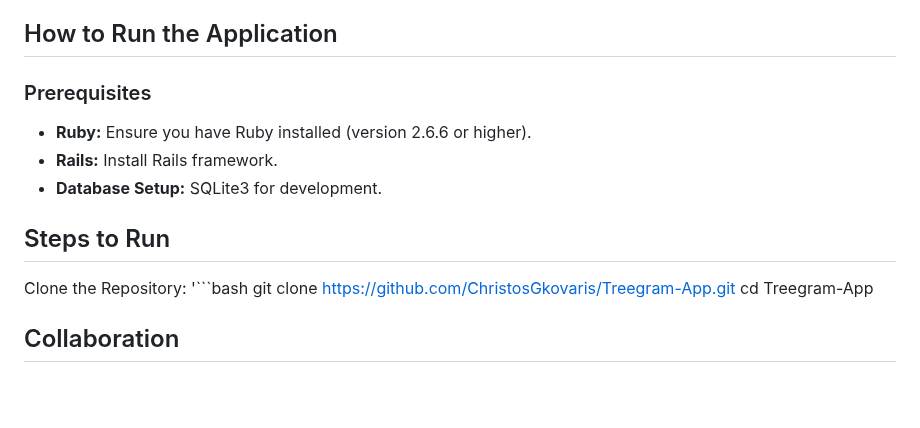
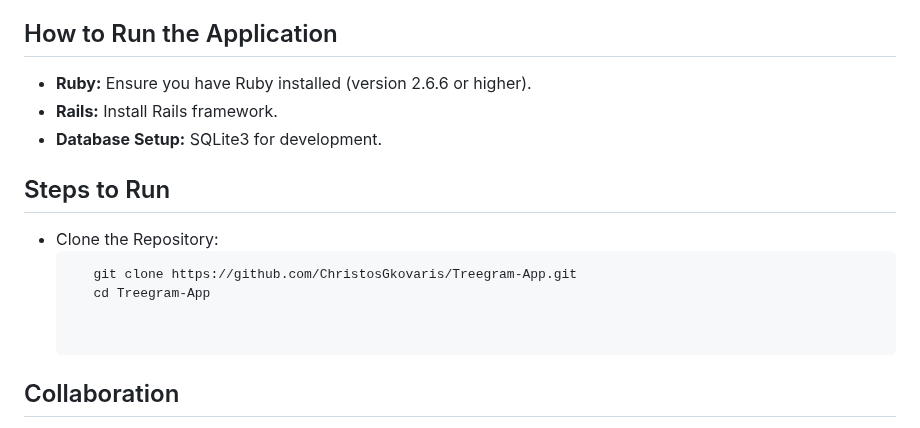
Before and after one commit to ChristosGkovaris/Treegram-App, a Markdown page: README.md, the part around the change. Rendered like a GitHub page; blank space fills up the shorter version.

````diff
--- a/README.md
+++ b/README.md
@@ -61,16 +61,16 @@ The project was implemented in stages as per the assignment requirements:
 
 
 ## How to Run the Application
-### Prerequisites
 - **Ruby:** Ensure you have Ruby installed (version 2.6.6 or higher).
 - **Rails:** Install Rails framework.
 - **Database Setup:** SQLite3 for development.
 
+
 ## Steps to Run
-Clone the Repository:
-   '```bash
-      git clone https://github.com/ChristosGkovaris/Treegram-App.git
-      cd Treegram-App
+- Clone the Repository:
+  ```bash
+     git clone https://github.com/ChristosGkovaris/Treegram-App.git
+     cd Treegram-App
 
 
 ## Collaboration
````
